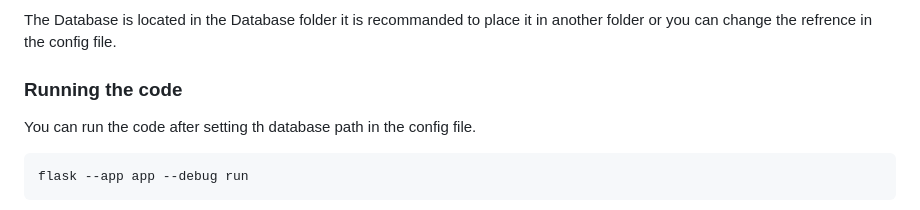
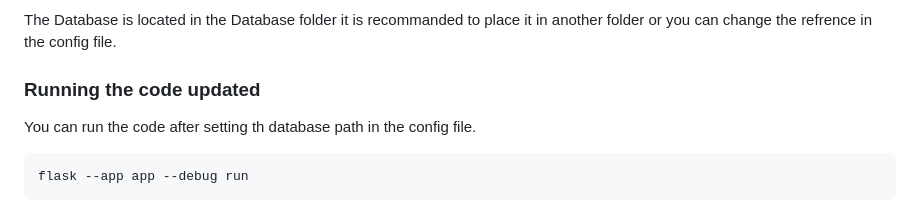
Before and after one commit to azam084/charting_engine, a Markdown page: README.md, the part around the change. Rendered like a GitHub page.

````diff
--- a/README.md
+++ b/README.md
@@ -99,7 +99,7 @@ pip install -r requirements.txt
 ### Database
 The Database is located in the Database folder it is recommanded to place it in another folder or you can change the refrence in the config file.
 
-### Running the code
+### Running the code updated
 You can run the code after setting th database path in the config file.
 ```
 flask --app app --debug run
````
